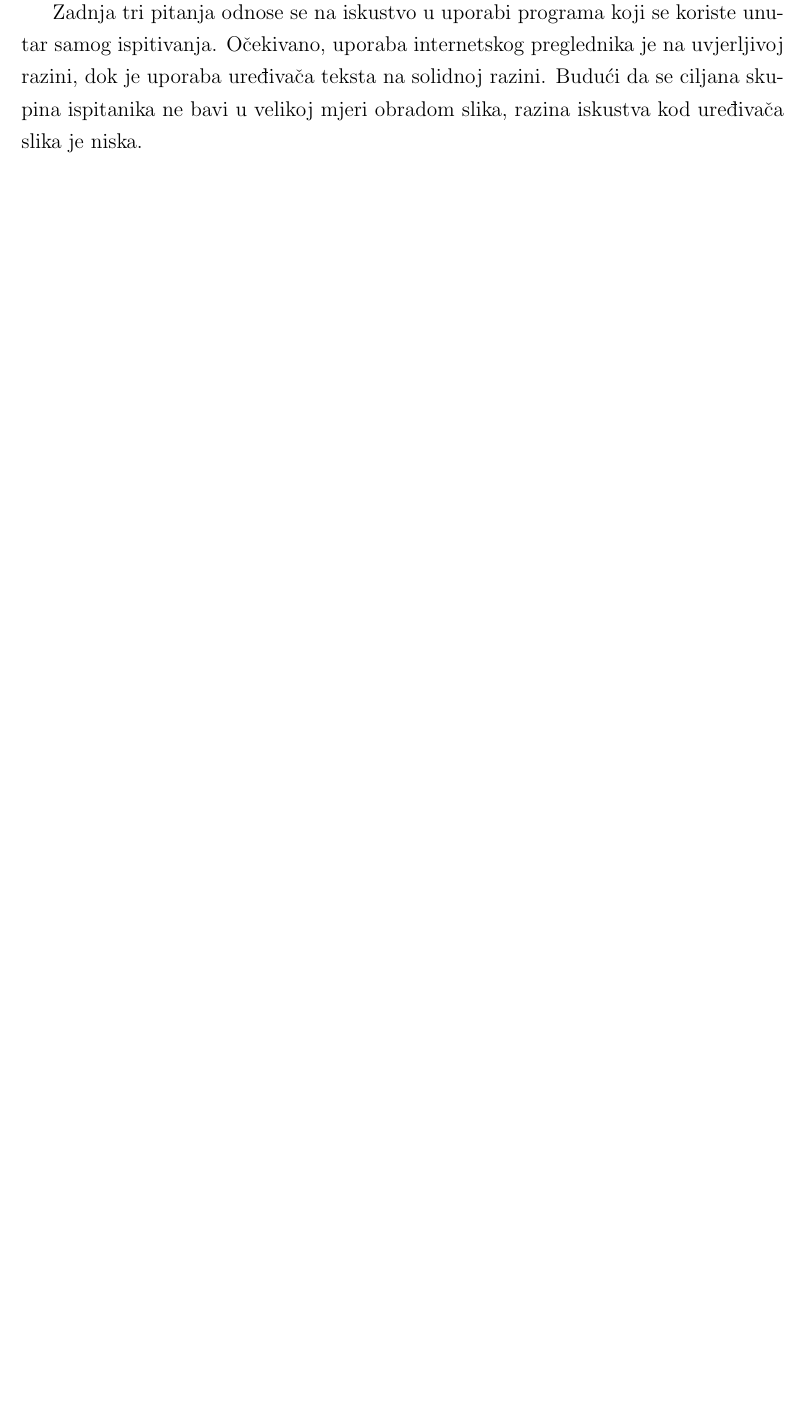
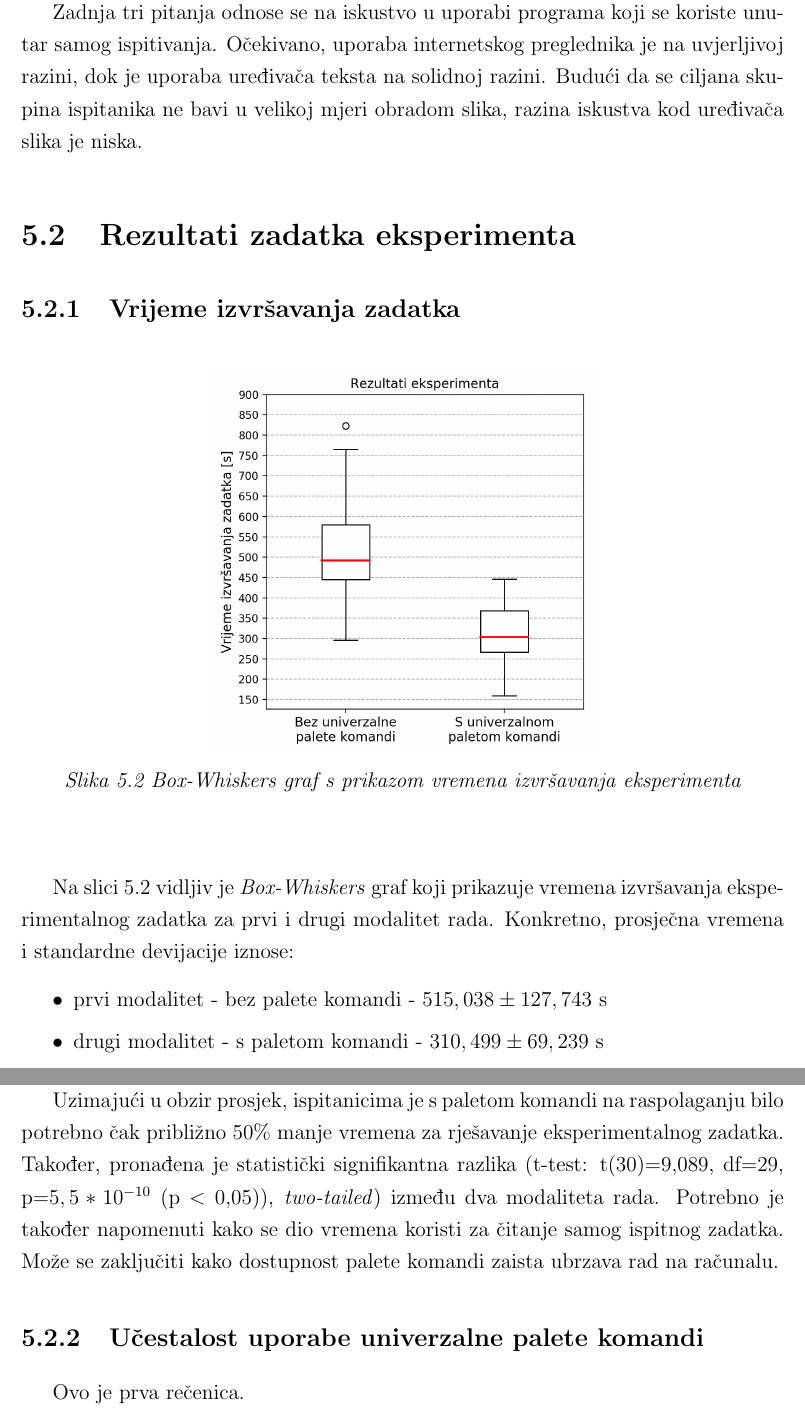
Before and after one commit to TomislavMilanovic/aacp-diplomski, a LaTeX thesis (0069069002_Tomislav_Milanovic.tex, which reads Poglavlje_5-Rezultati.tex): part of page 39 of 52 before the commit and two parts of pages 39 and 40 of 53 after it, the two joined at a grey line, cut so that both start at the same text, the shorter picture padded with empty space. Compiled offline with pdfLaTeX; the source files are stored in an older character set and shown here as Unicode.

Commit message:
Napisao vremena izvršavanja zadatka

```diff
--- a/Poglavlje_5-Rezultati.tex
+++ b/Poglavlje_5-Rezultati.tex
@@ -30,3 +30,28 @@
 Iskustvo u korištenju tipkovničkih prečaca je veliko, no znanje o raznim alternativnim alatima koji služe ubrzavanju rada za računalom je malo. Primjerice, tek je dvoje ispitanika u neformalnom razgovoru priznalo kako ima iskustva u radu s Unity HUD-om a ukupno je četiri ispitanika odgovorilo s četvrtim ili većim stupnjem na pitanje \textbf{Q5}.
 
 Zadnja tri pitanja odnose se na iskustvo u uporabi programa koji se koriste unutar samog ispitivanja. Očekivano, uporaba internetskog preglednika je na uvjerljivoj razini, dok je uporaba uređivača teksta na solidnoj razini. Budući da se ciljana skupina ispitanika ne bavi u velikoj mjeri obradom slika, razina iskustva kod uređivača slika je niska.
+
+\section{Rezultati zadatka eksperimenta}
+
+\subsection{Vrijeme izvršavanja zadatka}
+
+\begin{figure}[!htbp]
+	\begin{center}
+		\includegraphics[scale=0.60]{eksperiment_vremena_box_whiskers}
+		\caption{Box-Whiskers graf s prikazom vremena izvršavanja eksperimenta}
+		\label{fig:aacp_times}
+	\end{center}
+\end{figure}
+
+Na slici \ref{fig:aacp_times} vidljiv je \textit{Box-Whiskers} graf koji prikazuje vremena izvršavanja eksperimentalnog zadatka za prvi i drugi modalitet rada. Konkretno, prosječna vremena i standardne devijacije iznose:
+
+\begin{itemize}
+\item prvi modalitet - bez palete komandi - $ 515,038 \pm 127,743 $ s
+\item drugi modalitet - s paletom komandi - $ 310,499 \pm 69,239 $ s
+\end{itemize}
+
+Uzimajući u obzir prosjek, ispitanicima je s paletom komandi na raspolaganju bilo potrebno čak približno $ 50\% $ manje vremena za rješavanje eksperimentalnog zadatka. Također, pronađena je statistički signifikantna razlika (t-test: t(30)=9,089, df=29, p=$5,5*10^{-10}$ (p $<$ 0,05)), \textit{two-tailed}) između dva modaliteta rada. Potrebno je također napomenuti kako se dio vremena koristi za čitanje samog ispitnog zadatka. Može se zaključiti kako dostupnost palete komandi zaista ubrzava rad na računalu.
+
+\subsection{Učestalost uporabe univerzalne palete komandi}
+
+Ovo je prva rečenica.
```
Also changed, not shown: slike/eksperiment_vremena_box_whiskers.png (added).
